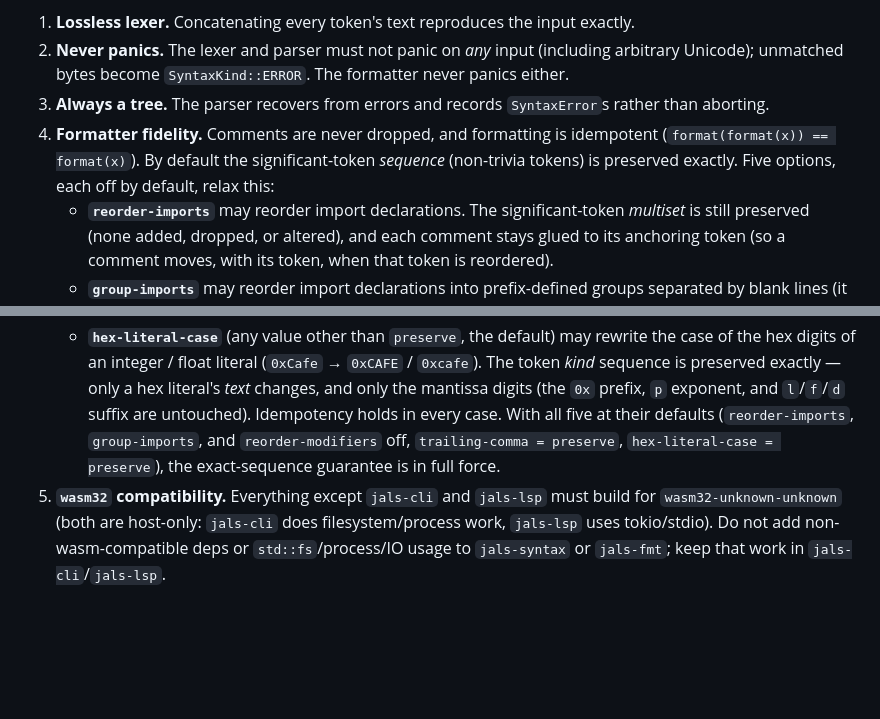
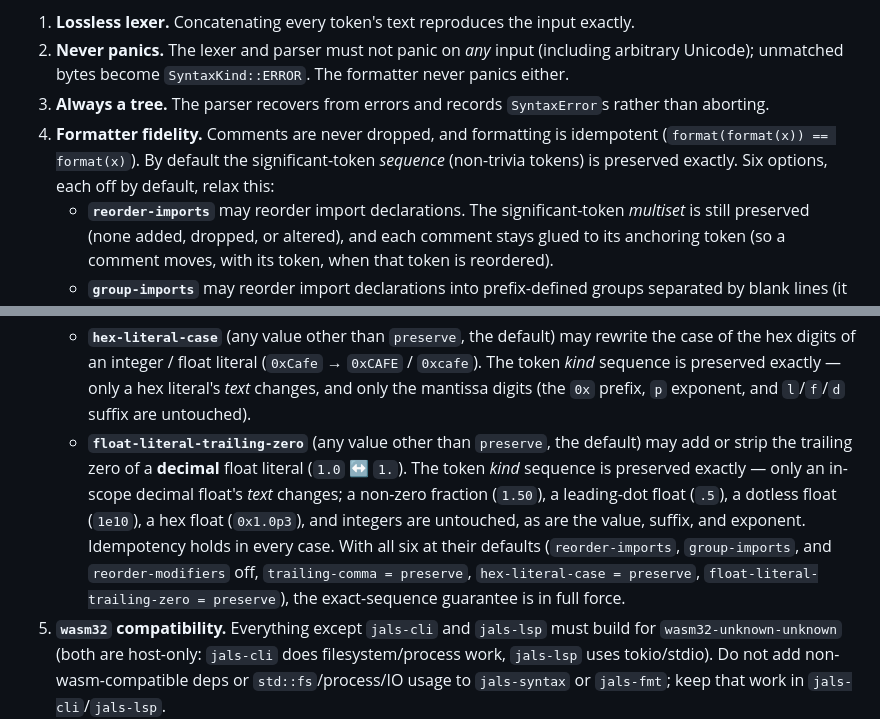
Before and after one commit to topi-banana/jals, a Markdown page: CLAUDE.md, 2 parts joined by grey strips. GitHub-like rendering; blank space fills up the shorter version.

Commit message:
docs: note float-literal-trailing-zero in CLAUDE.md invariants
Extend formatter-fidelity invariant #4 to a sixth opt-in relaxation,
matching the README, so the agent-guidance doc stays in sync.

Co-Authored-By: Claude Opus 4.8 (1M context) <noreply@anthropic.com>

```diff
--- a/CLAUDE.md
+++ b/CLAUDE.md
@@ -68,7 +68,7 @@ plus lexer/parser property tests). A change that violates one is wrong, not the
    aborting.
 4. **Formatter fidelity.** Comments are never dropped, and formatting is idempotent
    (`format(format(x)) == format(x)`). By default the significant-token *sequence* (non-trivia
-   tokens) is preserved exactly. Five options, each off by default, relax this:
+   tokens) is preserved exactly. Six options, each off by default, relax this:
    - **`reorder-imports`** may reorder import declarations. The significant-token *multiset* is
      still preserved (none added, dropped, or altered), and each comment stays glued to its
      anchoring token (so a comment moves, with its token, when that token is reordered).
@@ -86,9 +86,15 @@ plus lexer/parser property tests). A change that violates one is wrong, not the
      of the hex digits of an integer / float literal (`0xCafe` → `0xCAFE` / `0xcafe`). The token
      *kind* sequence is preserved exactly — only a hex literal's *text* changes, and only the
      mantissa digits (the `0x` prefix, `p` exponent, and `l`/`f`/`d` suffix are untouched).
-   Idempotency holds in every case. With all five at their defaults (`reorder-imports`,
+   - **`float-literal-trailing-zero`** (any value other than `preserve`, the default) may add or
+     strip the trailing zero of a **decimal** float literal (`1.0` ↔ `1.`). The token *kind*
+     sequence is preserved exactly — only an in-scope decimal float's *text* changes; a non-zero
+     fraction (`1.50`), a leading-dot float (`.5`), a dotless float (`1e10`), a hex float
+     (`0x1.0p3`), and integers are untouched, as are the value, suffix, and exponent.
+   Idempotency holds in every case. With all six at their defaults (`reorder-imports`,
    `group-imports`, and `reorder-modifiers` off, `trailing-comma = preserve`,
-   `hex-literal-case = preserve`), the exact-sequence guarantee is in full force.
+   `hex-literal-case = preserve`, `float-literal-trailing-zero = preserve`), the exact-sequence
+   guarantee is in full force.
 5. **`wasm32` compatibility.** Everything except `jals-cli` and `jals-lsp` must build for
    `wasm32-unknown-unknown` (both are host-only: `jals-cli` does filesystem/process work,
    `jals-lsp` uses tokio/stdio). Do not add non-wasm-compatible deps or `std::fs`/process/IO
```
